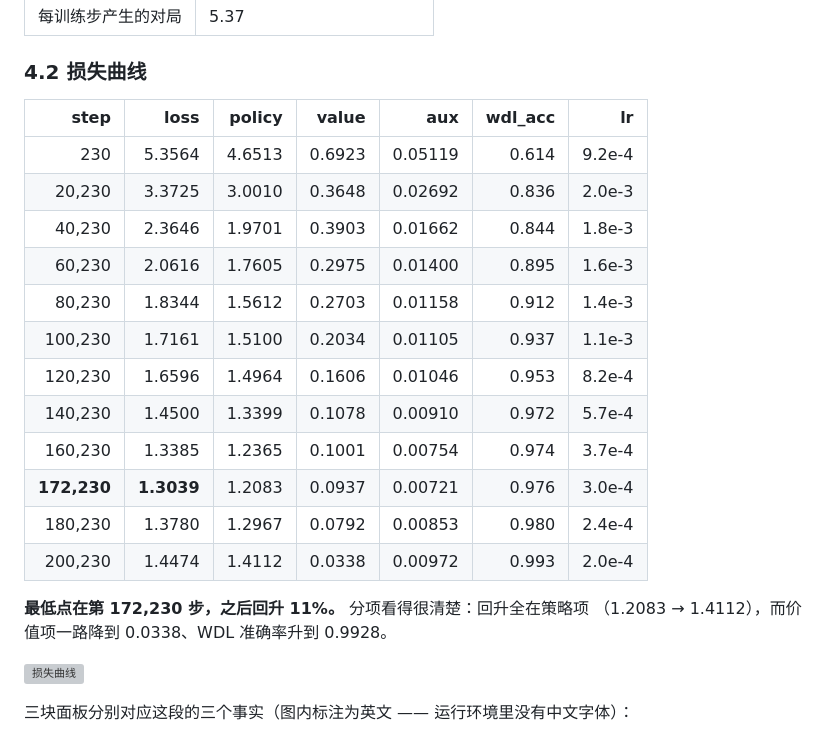
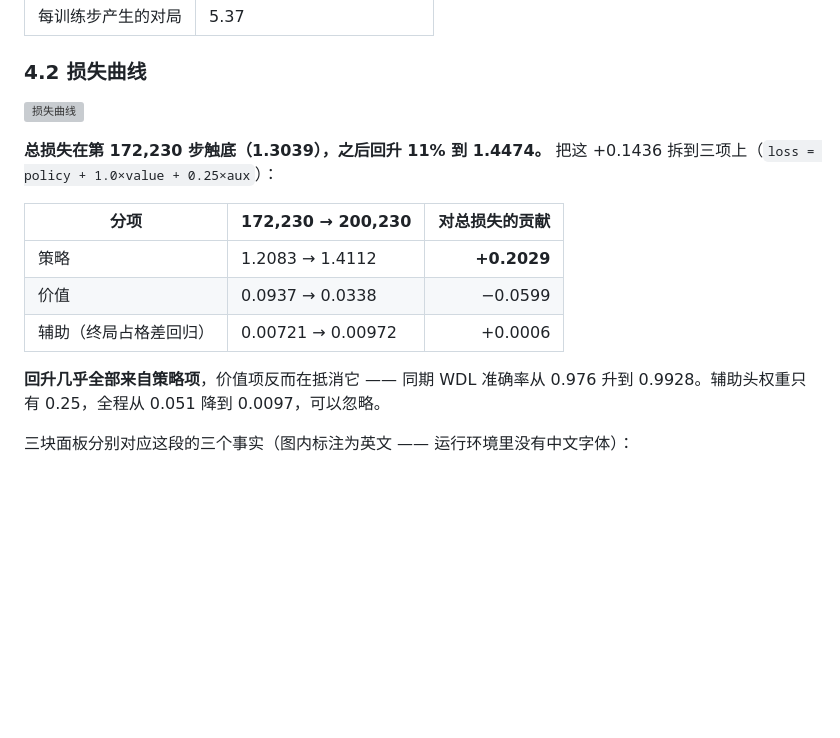
Before and after one commit to goooxu/Cornerstone, a Markdown page: reports/BF16训练报告.md, the part around the change. GitHub-like rendering; blank space fills up the shorter version; grey boxes are pictures that could not be loaded.

Commit message:
损失曲线只留图，表格换成回升的分项分解
有图之后，那张 12 行 7 列的表就是同一份数据的第二遍陈述，而且读者还得自己
从列里比出「回升在哪一项」。

改成直接给结论：总损失从 172,230 步的 1.3039 回升到 1.4474，这 +0.1436 里
策略项贡献 +0.2029，价值项抵消 −0.0599，辅助项只有 +0.0006（权重 0.25）。
141% 来自策略、价值项在反向拉 —— 这正是「loss 不是棋力代理」那条的证据，
原来埋在表格里要自己算。

表里唯一图上没有的是辅助头，折进正文一句（全程 0.051 → 0.0097，可忽略），
没有静悄悄丢掉。

Co-Authored-By: Claude Opus 5 (1M context) <noreply@anthropic.com>

```diff
--- a/reports/BF16训练报告.md
+++ b/reports/BF16训练报告.md
@@ -306,25 +306,19 @@ loss 会明显变好看，但那是坏了。
 
 ### 4.2 损失曲线
 
-| step | loss | policy | value | aux | wdl_acc | lr |
-|---:|---:|---:|---:|---:|---:|---:|
-| 230 | 5.3564 | 4.6513 | 0.6923 | 0.05119 | 0.614 | 9.2e-4 |
-| 20,230 | 3.3725 | 3.0010 | 0.3648 | 0.02692 | 0.836 | 2.0e-3 |
-| 40,230 | 2.3646 | 1.9701 | 0.3903 | 0.01662 | 0.844 | 1.8e-3 |
-| 60,230 | 2.0616 | 1.7605 | 0.2975 | 0.01400 | 0.895 | 1.6e-3 |
-| 80,230 | 1.8344 | 1.5612 | 0.2703 | 0.01158 | 0.912 | 1.4e-3 |
-| 100,230 | 1.7161 | 1.5100 | 0.2034 | 0.01105 | 0.937 | 1.1e-3 |
-| 120,230 | 1.6596 | 1.4964 | 0.1606 | 0.01046 | 0.953 | 8.2e-4 |
-| 140,230 | 1.4500 | 1.3399 | 0.1078 | 0.00910 | 0.972 | 5.7e-4 |
-| 160,230 | 1.3385 | 1.2365 | 0.1001 | 0.00754 | 0.974 | 3.7e-4 |
-| **172,230** | **1.3039** | 1.2083 | 0.0937 | 0.00721 | 0.976 | 3.0e-4 |
-| 180,230 | 1.3780 | 1.2967 | 0.0792 | 0.00853 | 0.980 | 2.4e-4 |
-| 200,230 | 1.4474 | 1.4112 | 0.0338 | 0.00972 | 0.993 | 2.0e-4 |
+![损失曲线](图表/损失曲线.png)
 
-**最低点在第 172,230 步，之后回升 11%。** 分项看得很清楚：回升全在策略项
-（1.2083 → 1.4112），而价值项一路降到 0.0338、WDL 准确率升到 0.9928。
+**总损失在第 172,230 步触底（1.3039），之后回升 11% 到 1.4474。**
+把这 +0.1436 拆到三项上（`loss = policy + 1.0×value + 0.25×aux`）：
 
-![损失曲线](图表/损失曲线.png)
+| 分项 | 172,230 → 200,230 | 对总损失的贡献 |
+|---|---|---:|
+| 策略 | 1.2083 → 1.4112 | **+0.2029** |
+| 价值 | 0.0937 → 0.0338 | −0.0599 |
+| 辅助（终局占格差回归） | 0.00721 → 0.00972 | +0.0006 |
+
+**回升几乎全部来自策略项**，价值项反而在抵消它 —— 同期 WDL 准确率从 0.976
+升到 0.9928。辅助头权重只有 0.25，全程从 0.051 降到 0.0097，可以忽略。
 
 三块面板分别对应这段的三个事实（图内标注为英文 —— 运行环境里没有中文字体）：
 
```
